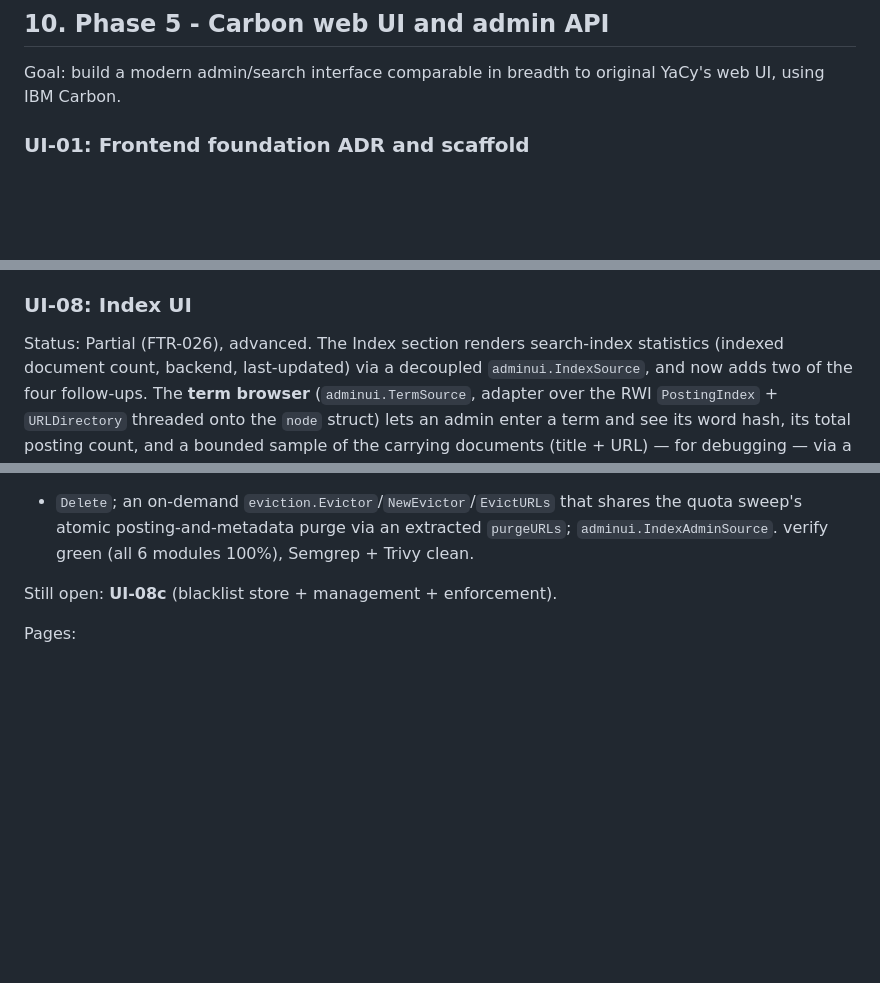
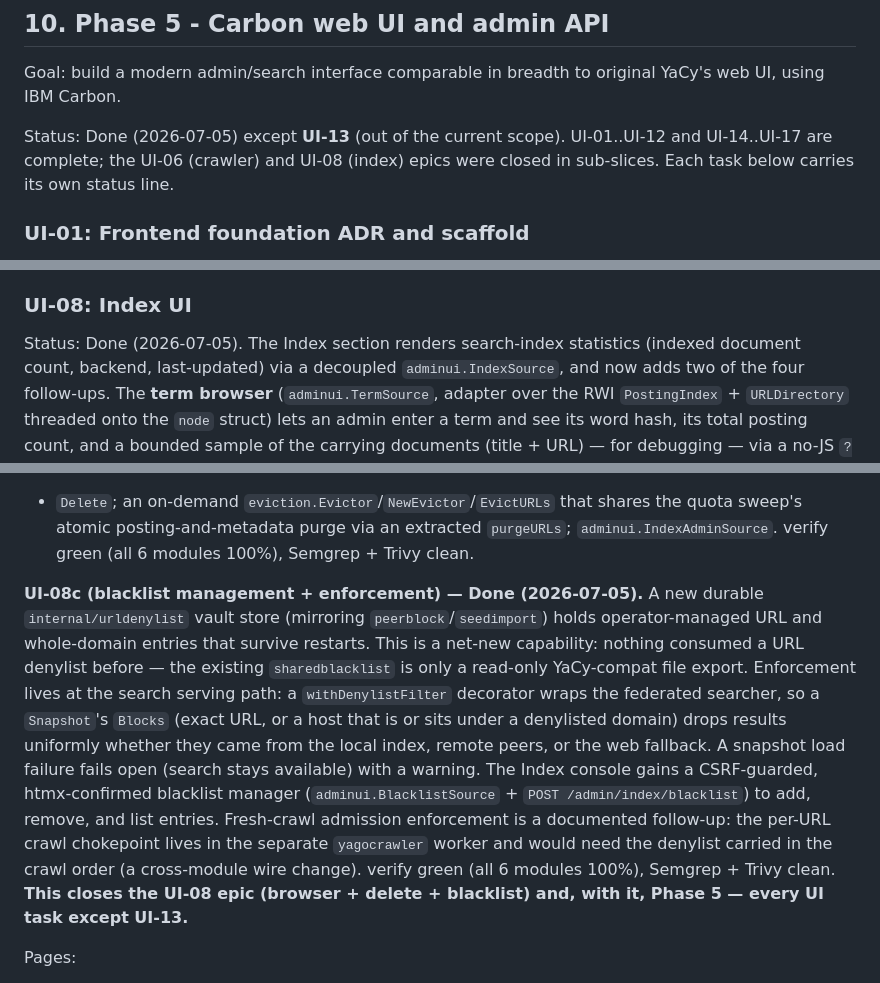
Before and after one commit to D4rk4/yago, a Markdown page: PLAN.md, 3 parts joined by grey strips. Drawn GitHub-style; blank space fills up the shorter version.

Commit message:
Close the UI-08 index epic and Phase 5 in the plan
Motivation: Record that UI-08c landed, closing the UI-08 epic and — with it — Phase 5 (every UI task except the out-of-scope UI-13).

Summary: Marks UI-08 Done (2026-07-05) with the blacklist store + search-filter enforcement design and the yagocrawler follow-up note; adds a Phase 5 status line stating it is complete except UI-13.

Validation: Documentation only; no code change.

Co-Authored-By: Claude Opus 4.8 <noreply@anthropic.com>

```diff
--- a/PLAN.md
+++ b/PLAN.md
@@ -1679,6 +1679,10 @@ Acceptance:
 ## 10. Phase 5 - Carbon web UI and admin API
 
 Goal: build a modern admin/search interface comparable in breadth to original YaCy's web UI, using IBM Carbon.
+
+Status: Done (2026-07-05) except **UI-13** (out of the current scope). UI-01..UI-12 and
+UI-14..UI-17 are complete; the UI-06 (crawler) and UI-08 (index) epics were closed in
+sub-slices. Each task below carries its own status line.
 
 ### UI-01: Frontend foundation ADR and scaffold
 
@@ -1997,7 +2001,7 @@ Acceptance:
 
 ### UI-08: Index UI
 
-Status: Partial (FTR-026), advanced. The Index section renders search-index
+Status: Done (2026-07-05). The Index section renders search-index
 statistics (indexed document count, backend, last-updated) via a decoupled
 `adminui.IndexSource`, and now adds two of the four follow-ups. The **term
 browser** (`adminui.TermSource`, adapter over the RWI `PostingIndex` +
@@ -2037,7 +2041,23 @@ removes each host-or-subdomain match. New plumbing: `documentstore.DocumentEvict
 quota sweep's atomic posting-and-metadata purge via an extracted `purgeURLs`;
 `adminui.IndexAdminSource`. verify green (all 6 modules 100%), Semgrep + Trivy clean.
 
-Still open: **UI-08c** (blacklist store + management + enforcement).
+**UI-08c (blacklist management + enforcement) — Done (2026-07-05).** A new durable
+`internal/urldenylist` vault store (mirroring `peerblock`/`seedimport`) holds
+operator-managed URL and whole-domain entries that survive restarts. This is a
+net-new capability: nothing consumed a URL denylist before — the existing
+`sharedblacklist` is only a read-only YaCy-compat file export. Enforcement lives at
+the search serving path: a `withDenylistFilter` decorator wraps the federated
+searcher, so a `Snapshot`'s `Blocks` (exact URL, or a host that is or sits under a
+denylisted domain) drops results uniformly whether they came from the local index,
+remote peers, or the web fallback. A snapshot load failure fails open (search stays
+available) with a warning. The Index console gains a CSRF-guarded, htmx-confirmed
+blacklist manager (`adminui.BlacklistSource` + `POST /admin/index/blacklist`) to add,
+remove, and list entries. Fresh-crawl admission enforcement is a documented
+follow-up: the per-URL crawl chokepoint lives in the separate `yagocrawler` worker
+and would need the denylist carried in the crawl order (a cross-module wire change).
+verify green (all 6 modules 100%), Semgrep + Trivy clean. **This closes the UI-08
+epic (browser + delete + blacklist) and, with it, Phase 5 — every UI task except
+UI-13.**
 
 Pages:
 
```
